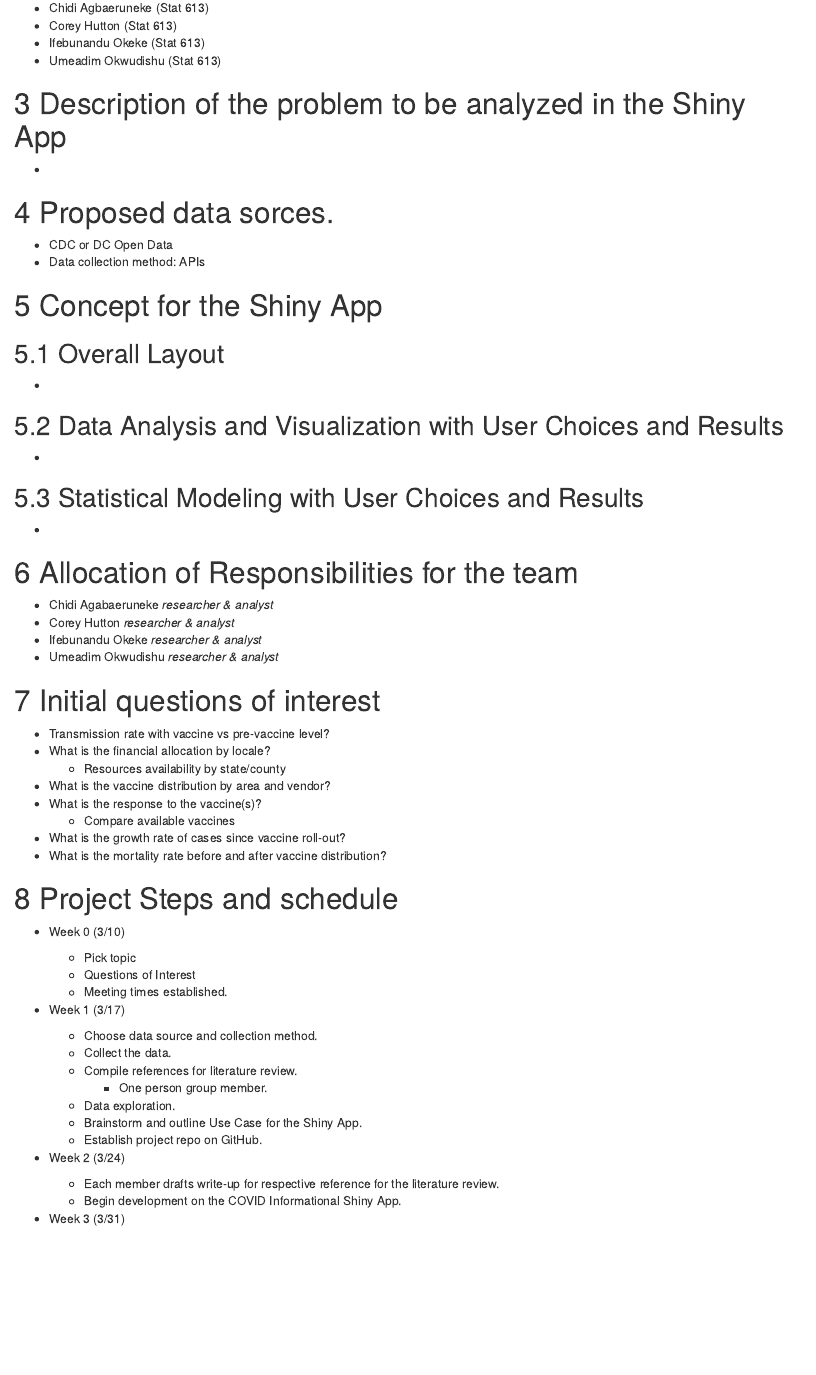
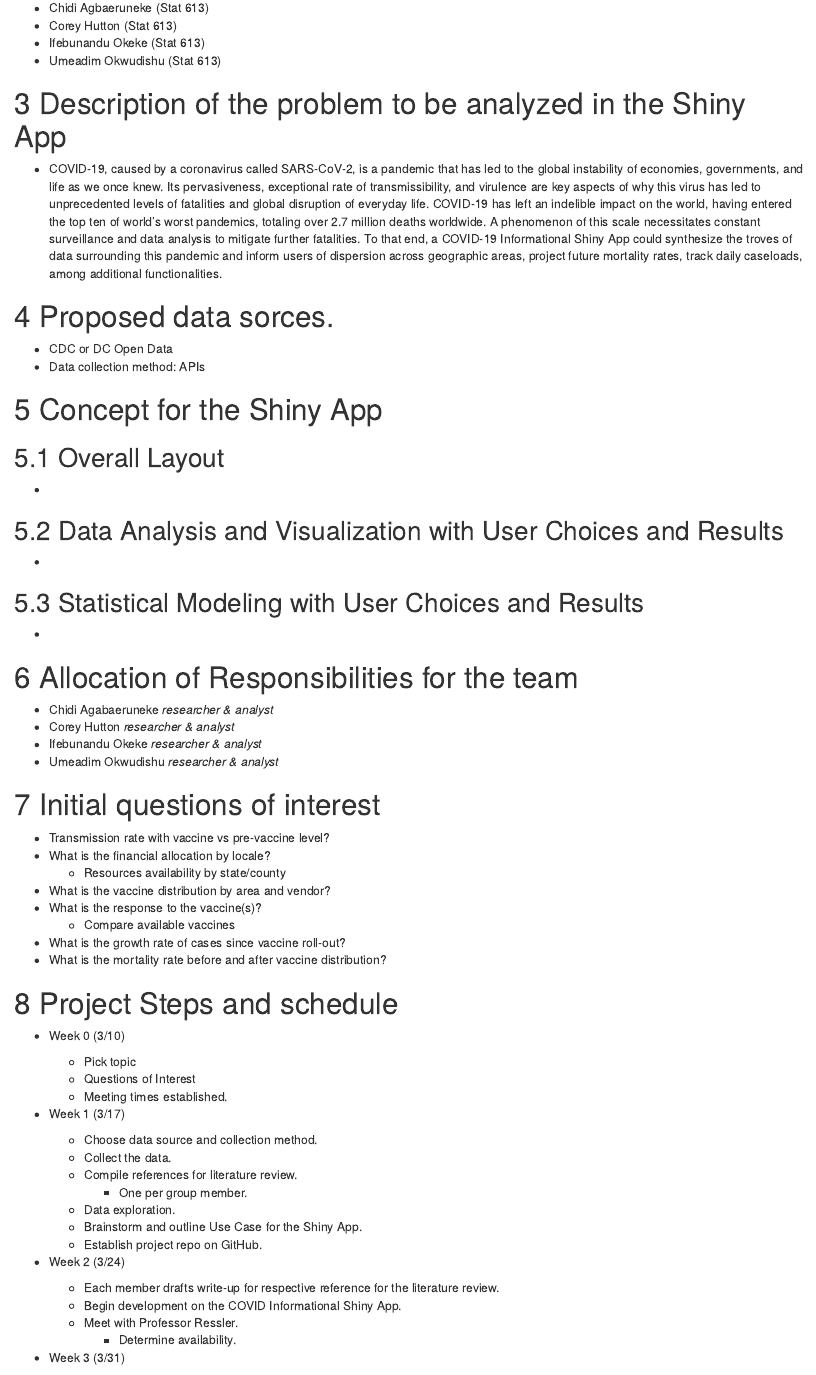
Before and after one commit to cagbaeruneke/CDC_Covid19_Dashboard, an R Markdown document (ACCJ_Project_Proposal.Rmd): the page in a window 1100 px wide, from 450 px down. Rendered offline with R 4.5, knitr and Pandoc, with nearby package versions.

Commit message:
added response for the Description of the problem to be analyzed section

```diff
--- a/ACCJ_Project_Proposal.Rmd
+++ b/ACCJ_Project_Proposal.Rmd
@@ -25,7 +25,7 @@ urlcolor: blue
 
 # Description of the problem to be analyzed in the Shiny App
 
-*
+* COVID-19, caused by a coronavirus called SARS-CoV-2, is a pandemic that has led to the global instability of economies, governments, and life as we once knew. Its pervasiveness, exceptional rate of transmissibility, and virulence are key aspects of why this virus has led to unprecedented levels of fatalities and global disruption of everyday life. COVID-19 has left an indelible impact on the world, having entered the top ten of world’s worst pandemics, totaling over 2.7 million deaths worldwide. A phenomenon of this scale necessitates constant surveillance and data analysis to mitigate further fatalities. To that end, a COVID-19 Informational Shiny App could synthesize the troves of data surrounding this pandemic and inform users of dispersion across geographic areas, project future mortality rates, track daily caseloads, among additional functionalities.
 
 # Proposed data sorces.
 
@@ -78,7 +78,7 @@ urlcolor: blue
   * Choose data source and collection method.
   * Collect the data.
   * Compile references for literature review.
-    * One person group member.
+    * One per group member.
   * Data exploration.
   * Brainstorm and outline Use Case for the Shiny App.
   * Establish project repo on GitHub.
@@ -87,6 +87,8 @@ urlcolor: blue
 
   * Each member drafts write-up for respective reference for the literature review.
   * Begin development on the COVID Informational Shiny App.
+  * Meet with Professor Ressler.
+    * Determine availability.
 
 * Week 3 (3/31)
 
```
